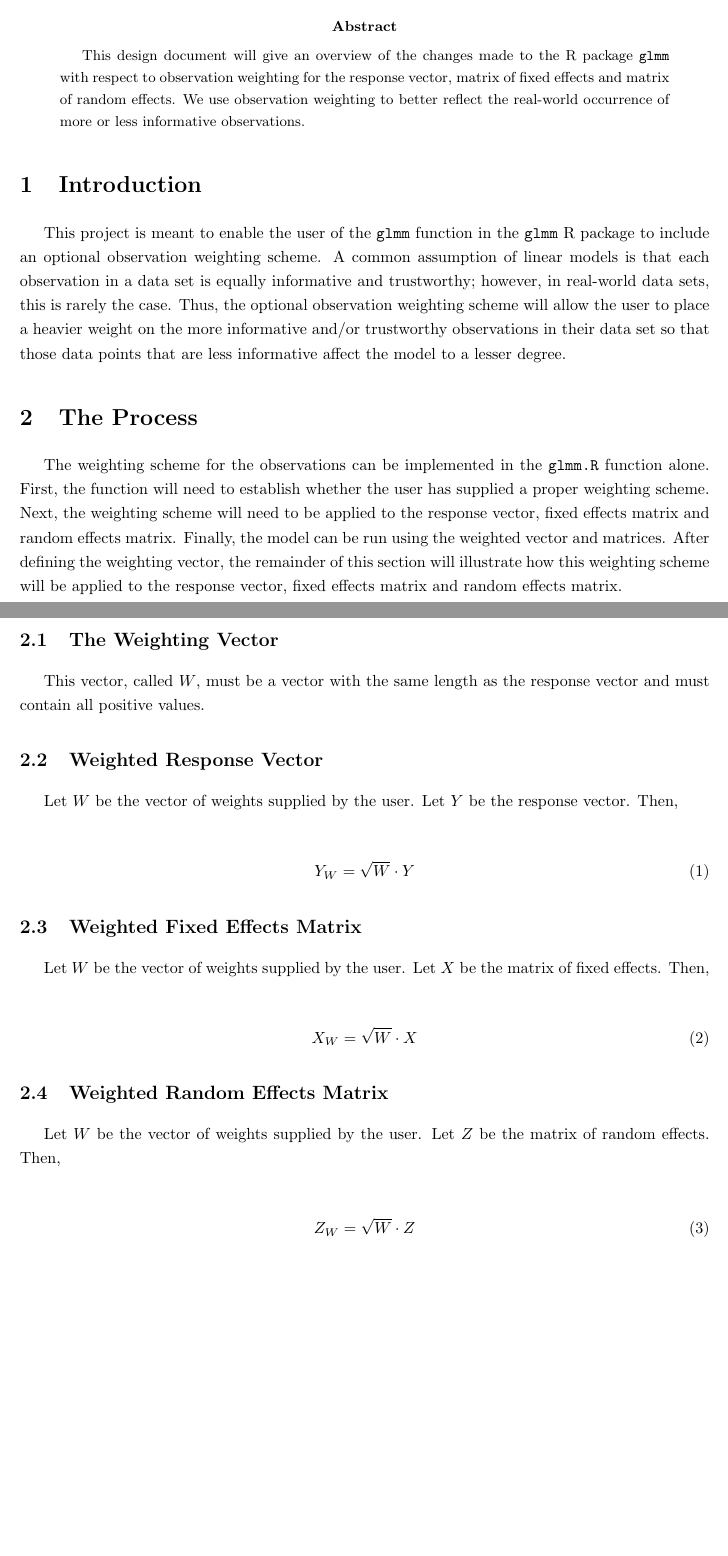
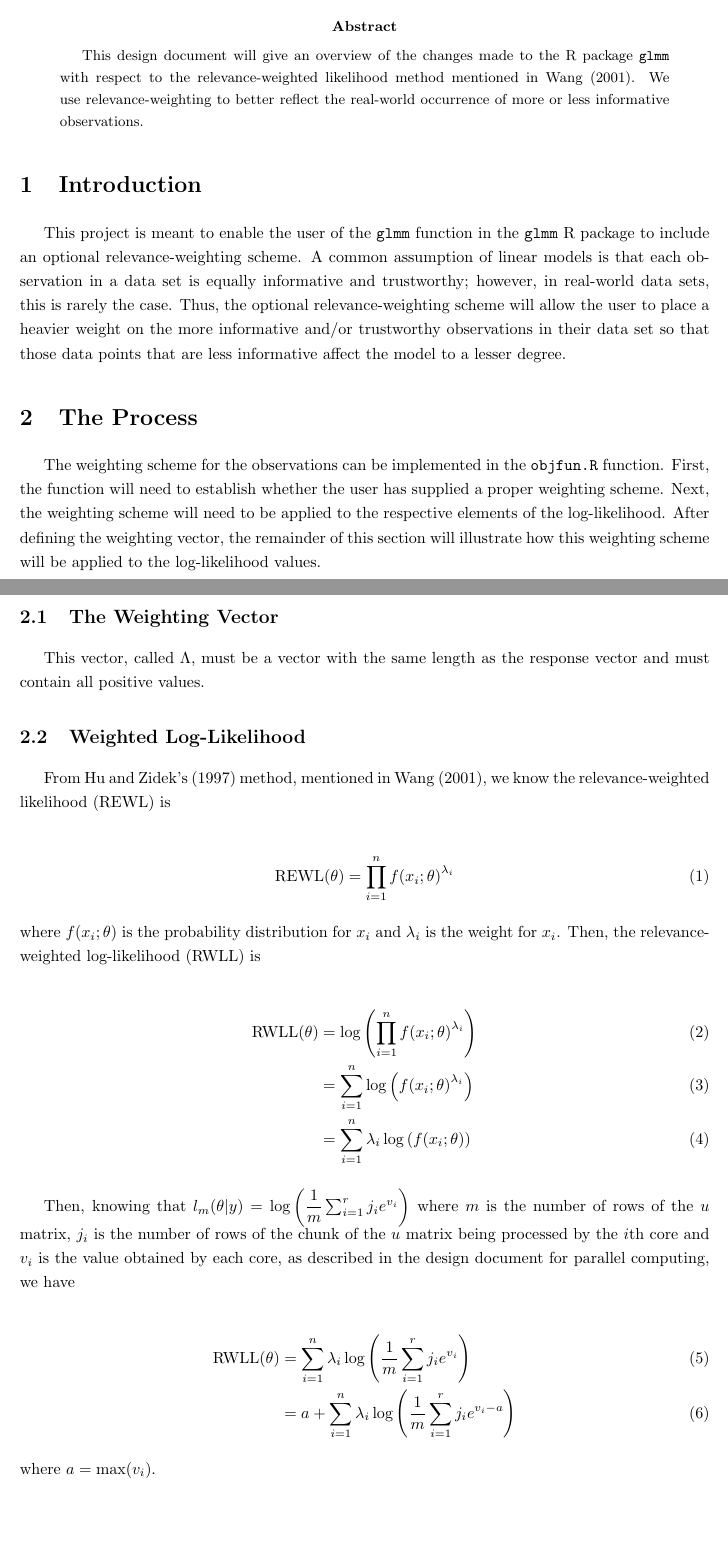
Before and after one commit to knudson1/glmm, a LaTeX paper (DesignDocs/DesignDocWeights.tex): two parts of pages 1 and 2 of 2, joined at a grey line, cut so that both start at the same text. Compiled offline with pdfLaTeX.

Commit message:
reversing weights work in glmm.R, updating weights design doc

```diff
--- a/DesignDocs/DesignDocWeights.tex
+++ b/DesignDocs/DesignDocWeights.tex
@@ -39,7 +39,7 @@
 
 
 
-\title{Design Document for Observation Weights: R Package glmm}
+\title{Design Document for Relevance-Weighting: R Package glmm}
 
 \author{Sydney Benson}
 
@@ -47,37 +47,40 @@
 \maketitle{}
 
 \begin{abstract}
-This design document will give an overview of the changes made to the R package \texttt{glmm} with respect to observation weighting for the response vector, matrix of fixed effects and matrix of random effects. We use observation weighting to better reflect the real-world occurrence of more or less informative observations.
+This design document will give an overview of the changes made to the R package \texttt{glmm} with respect to the relevance-weighted likelihood method mentioned in Wang (2001). We use relevance-weighting to better reflect the real-world occurrence of more or less informative observations.
 \end{abstract}
 
 \section{Introduction}
-This project is meant to enable the user of the \texttt{glmm} function in the \texttt{glmm} R package to include an optional observation weighting scheme. A common assumption of linear models is that each observation in a data set is equally informative and trustworthy; however, in real-world data sets, this is rarely the case. Thus, the optional observation weighting scheme will allow the user to place a heavier weight on the more informative and/or trustworthy observations in their data set so that those data points that are less informative affect the model to a lesser degree.
+This project is meant to enable the user of the \texttt{glmm} function in the \texttt{glmm} R package to include an optional relevance-weighting scheme. A common assumption of linear models is that each observation in a data set is equally informative and trustworthy; however, in real-world data sets, this is rarely the case. Thus, the optional relevance-weighting scheme will allow the user to place a heavier weight on the more informative and/or trustworthy observations in their data set so that those data points that are less informative affect the model to a lesser degree.
 
 \section{The Process}
-The weighting scheme for the observations can be implemented in the \texttt{glmm.R} function alone. First, the function will need to establish whether the user has supplied a proper weighting scheme. Next, the weighting scheme will need to be applied to the response vector, fixed effects matrix and random effects matrix. Finally, the model can be run using the weighted vector and matrices. After defining the weighting vector, the remainder of this section will illustrate how this weighting scheme will be applied to the response vector, fixed effects matrix and random effects matrix.
+The weighting scheme for the observations can be implemented in the \texttt{objfun.R} function. First, the function will need to establish whether the user has supplied a proper weighting scheme. Next, the weighting scheme will need to be applied to the respective elements of the log-likelihood. After defining the weighting vector, the remainder of this section will illustrate how this weighting scheme will be applied to the log-likelihood values.
 
 \subsection{The Weighting Vector}
-This vector, called $W$, must be a vector with the same length as the response vector and must contain all positive values.
+This vector, called $\Lambda$, must be a vector with the same length as the response vector and must contain all positive values.
 
-\subsection{Weighted Response Vector}
-Let $W$ be the vector of weights supplied by the user.  Let $Y$ be the response vector. Then,
+\subsection{Weighted Log-Likelihood}
+From Hu and Zidek's (1997) method, mentioned in Wang (2001), we know the relevance-weighted likelihood (REWL) is
 
 \begin{align}
-Y_W = \sqrt{W} \cdot Y
+\text{REWL}(\theta) = \prod_{i=1}^{n} {f(x_i;\theta)}^{\lambda_i}
 \end{align}
 
-\subsection{Weighted Fixed Effects Matrix}
-Let $W$ be the vector of weights supplied by the user. Let $X$ be the matrix of fixed effects. Then,
+\noindent where $f(x_i;\theta)$ is the probability distribution for $x_i$ and $\lambda_i$ is the weight for $x_i$. Then, the relevance-weighted log-likelihood (RWLL) is
 
 \begin{align}
-X_W = \sqrt{W} \cdot X
+\text{RWLL}(\theta) &= \log\left(\prod_{i=1}^{n} {f(x_i;\theta)}^{\lambda_i}\right) \\
+&= \sum_{i=1}^{n} \log\left({f(x_i;\theta)}^{\lambda_i}\right) \\
+&= \sum_{i=1}^{n} \lambda_i \log\left(f(x_i;\theta)\right)
 \end{align}
 
-\subsection{Weighted Random Effects Matrix}
-Let $W$ be the vector of weights supplied by the user. Let $Z$ be the matrix of random effects. Then,
+Then, knowing that $l_m(\theta | y) = \log\left(\dfrac{1}{m}\sum_{i=1}^{r}j_ie^{v_i}\right)$ where $m$ is the number of rows of the $u$ matrix, $j_i$ is the number of rows of the chunk of the $u$ matrix being processed by the $i$th core and $v_i$ is the value obtained by each core, as described in the design document for parallel computing, we have
 
 \begin{align}
-Z_W = \sqrt{W} \cdot Z
+\text{RWLL}(\theta) &= \sum_{i=1}^{n} \lambda_i \log\left(\dfrac{1}{m}\sum_{i=1}^{r}j_ie^{v_i}\right) \\
+&= a + \sum_{i=1}^{n} \lambda_i \log\left(\dfrac{1}{m}\sum_{i=1}^{r}j_ie^{v_i - a}\right)
 \end{align}
 
+\noindent where $a = \max(v_i)$.
+
 \end{document}
```
Also changed, not shown: DesignDocs/DesignDocWeights.pdf, 7 other files.
